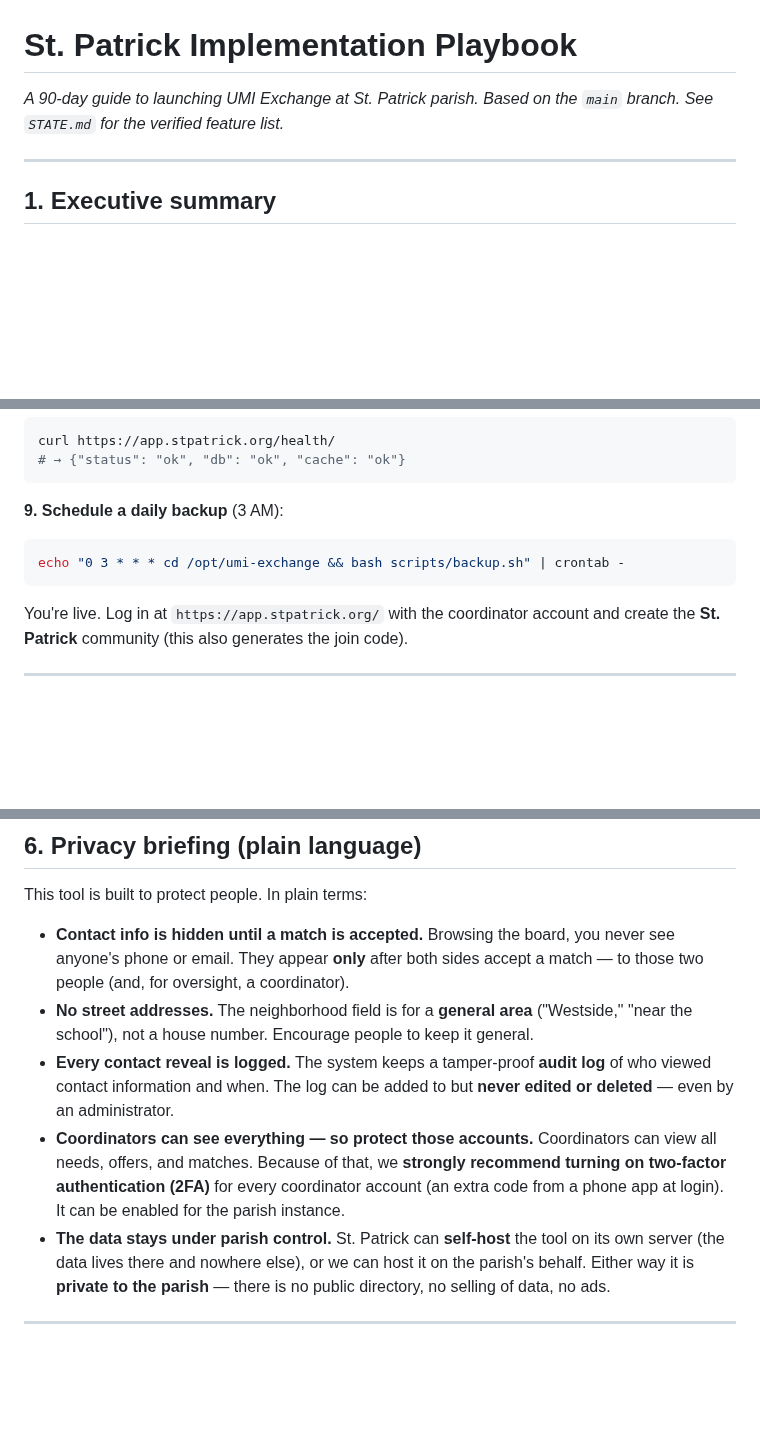
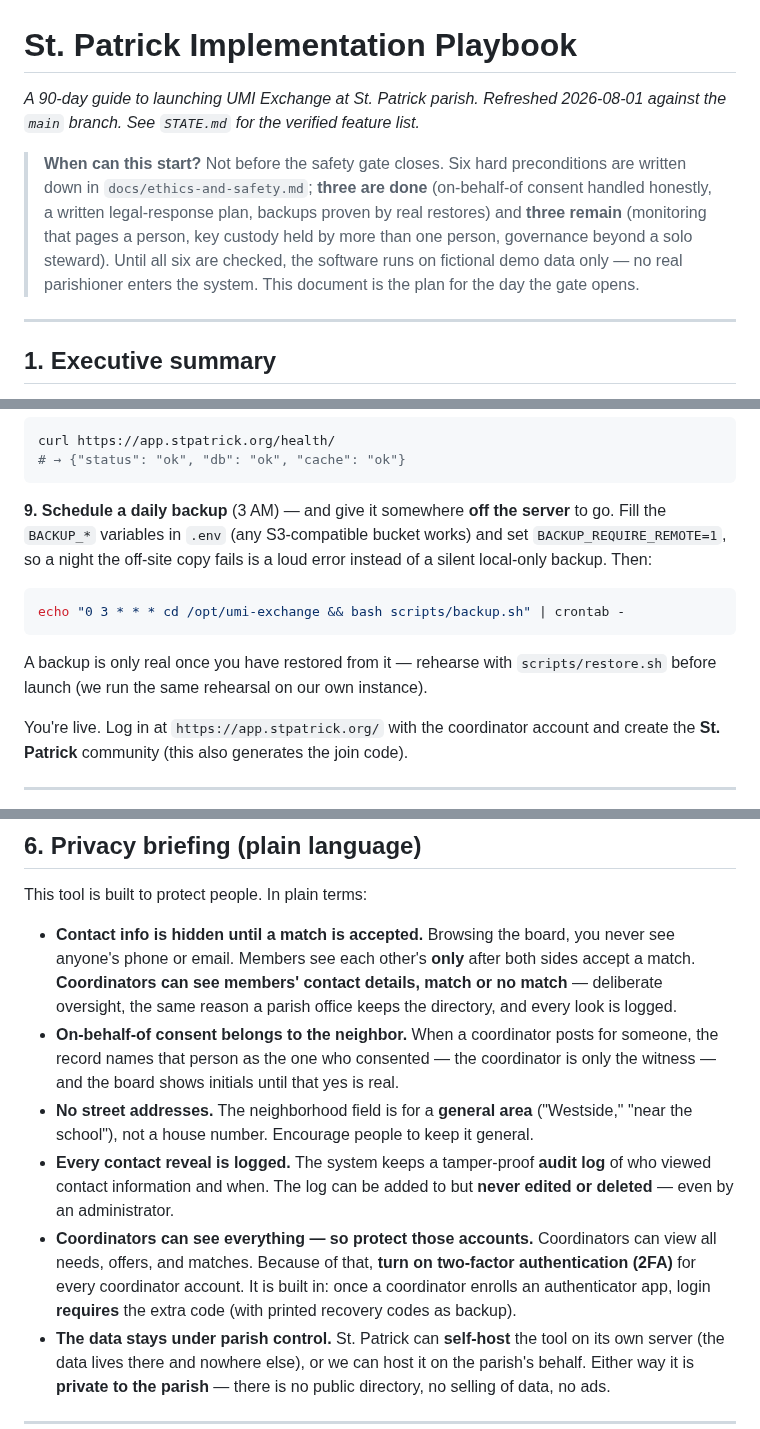
Before and after one commit to p949w6cqh2-boop/umi-exchange, a Markdown page: docs/st-patrick-playbook.md, 3 parts joined by grey strips. Drawn GitHub-style; blank space fills up the shorter version.

````diff
--- a/docs/st-patrick-playbook.md
+++ b/docs/st-patrick-playbook.md
@@ -1,7 +1,15 @@
 # St. Patrick Implementation Playbook
 
 *A 90-day guide to launching UMI Exchange at St. Patrick parish.*
-*Based on the `main` branch. See `STATE.md` for the verified feature list.*
+*Refreshed 2026-08-01 against the `main` branch. See `STATE.md` for the verified feature list.*
+
+> **When can this start?** Not before the safety gate closes. Six hard preconditions are
+> written down in `docs/ethics-and-safety.md`; **three are done** (on-behalf-of consent
+> handled honestly, a written legal-response plan, backups proven by real restores) and
+> **three remain** (monitoring that pages a person, key custody held by more than one
+> person, governance beyond a solo steward). Until all six are checked, the software runs
+> on fictional demo data only — no real parishioner enters the system. This document is
+> the plan for the day the gate opens.
 
 ---
 
@@ -155,10 +166,15 @@ curl https://app.stpatrick.org/health/
 # → {"status": "ok", "db": "ok", "cache": "ok"}
 ```
 
-**9. Schedule a daily backup** (3 AM):
+**9. Schedule a daily backup** (3 AM) — and give it somewhere **off the server** to go.
+Fill the `BACKUP_*` variables in `.env` (any S3-compatible bucket works) and set
+`BACKUP_REQUIRE_REMOTE=1`, so a night the off-site copy fails is a loud error instead
+of a silent local-only backup. Then:
 ```bash
 echo "0 3 * * * cd /opt/umi-exchange && bash scripts/backup.sh" | crontab -
 ```
+A backup is only real once you have restored from it — rehearse with
+`scripts/restore.sh` before launch (we run the same rehearsal on our own instance).
 
 You're live. Log in at `https://app.stpatrick.org/` with the coordinator account
 and create the **St. Patrick** community (this also generates the join code).
@@ -282,8 +308,13 @@ Open **Community Settings → Dashboard** (coordinators/admins only).
 This tool is built to protect people. In plain terms:
 
 - **Contact info is hidden until a match is accepted.** Browsing the board, you
-  never see anyone's phone or email. They appear **only** after both sides accept
-  a match — to those two people (and, for oversight, a coordinator).
+  never see anyone's phone or email. Members see each other's **only** after both
+  sides accept a match. **Coordinators can see members' contact details, match or
+  no match** — deliberate oversight, the same reason a parish office keeps the
+  directory, and every look is logged.
+- **On-behalf-of consent belongs to the neighbor.** When a coordinator posts for
+  someone, the record names that person as the one who consented — the coordinator
+  is only the witness — and the board shows initials until that yes is real.
 - **No street addresses.** The neighborhood field is for a **general area**
   ("Westside," "near the school"), not a house number. Encourage people to keep
   it general.
@@ -291,10 +322,10 @@ This tool is built to protect people. In plain terms:
   log** of who viewed contact information and when. The log can be added to but
   **never edited or deleted** — even by an administrator.
 - **Coordinators can see everything — so protect those accounts.** Coordinators
-  can view all needs, offers, and matches. Because of that, we **strongly
-  recommend turning on two-factor authentication (2FA)** for every coordinator
-  account (an extra code from a phone app at login). It can be enabled for the
-  parish instance.
+  can view all needs, offers, and matches. Because of that, **turn on two-factor
+  authentication (2FA)** for every coordinator account. It is built in: once a
+  coordinator enrolls an authenticator app, login **requires** the extra code
+  (with printed recovery codes as backup).
 - **The data stays under parish control.** St. Patrick can **self-host** the tool
   on its own server (the data lives there and nowhere else), or we can host it on
   the parish's behalf. Either way it is **private to the parish** — there is no
````
Also changed, not shown: other parts of docs/st-patrick-playbook.md (+44 -32 lines).
